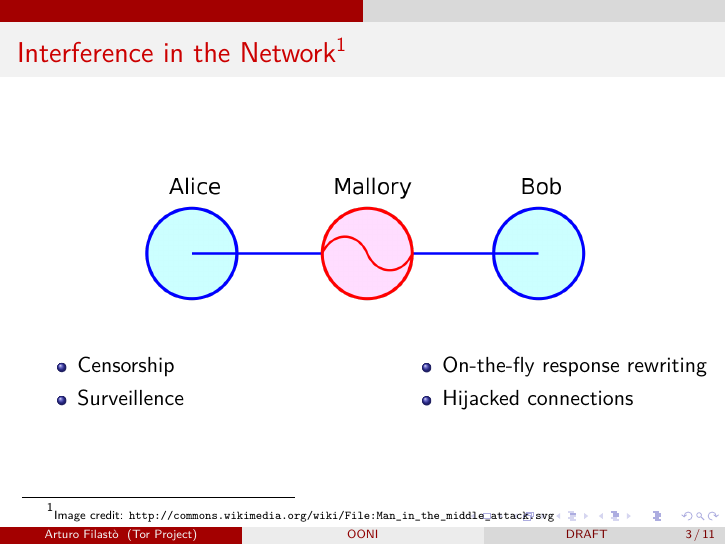
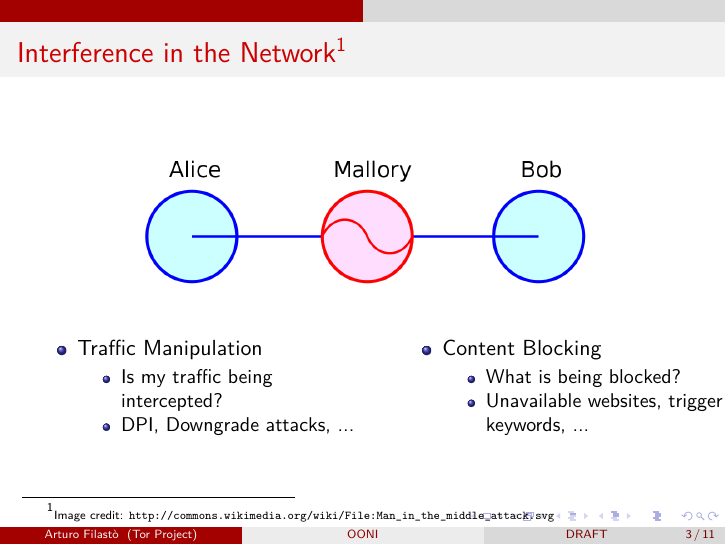
Before and after one commit to irl/31c3-ooni-slide-decks, LaTeX slides (ooni/31c3-lightning-ooni.tex): page 3 of 11. Compiled offline with XeLaTeX.

Commit message:
ooni-lightning: Updates to slide 3, categories of tests

```diff
--- a/ooni/31c3-lightning-ooni.tex
+++ b/ooni/31c3-lightning-ooni.tex
@@ -37,13 +37,19 @@
 	\end{center}
 	\begin{tabular}{ p{0.5\textwidth} p{0.5\textwidth} }
 	\begin{itemize}
-		\item{Censorship}
-		\item{Surveillence}
-	\end{itemize} &
-	\begin{itemize}
-		\item{On-the-fly response rewriting}
-		\item{Hijacked connections}
-	\end{itemize}
+		\item{Traffic Manipulation}
+			\begin{itemize}
+				\item{Is my traffic being intercepted?}
+				\item{DPI, Downgrade attacks, ...}
+			\end{itemize}
+		\end{itemize} &
+		\begin{itemize}
+			\item{Content Blocking}
+			\begin{itemize}
+				\item{What is being blocked?}
+				\item{Unavailable websites, trigger keywords, ...}
+			\end{itemize}
+		\end{itemize}
 \end{tabular}
 \end{frame}
 
```
